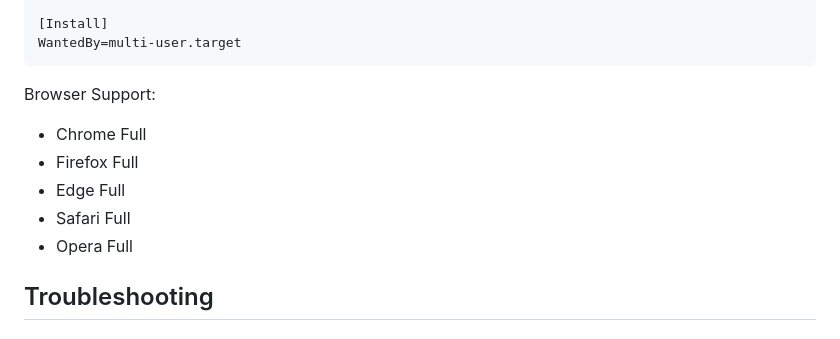
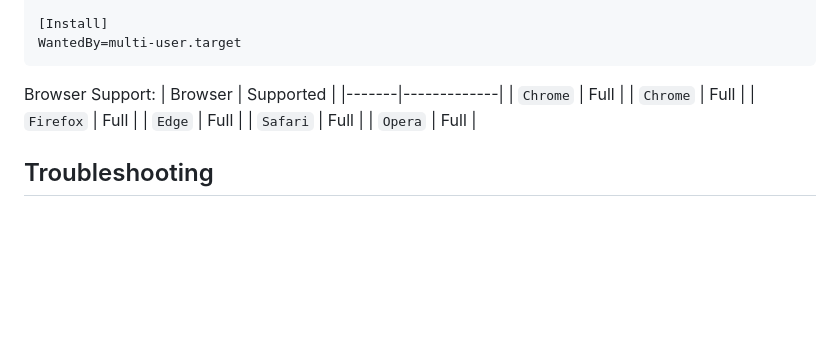
Before and after one commit to voicemaster-repo/voicemaster, a Markdown page: docs/README.md, the part around the change. Drawn GitHub-style; blank space fills up the shorter version.

````diff
--- a/docs/README.md
+++ b/docs/README.md
@@ -231,12 +231,14 @@ WantedBy=multi-user.target
 ```
 
 Browser	Support:
-
-- Chrome	Full
-- Firefox	Full
-- Edge	    Full
-- Safari	Full
-- Opera	    Full
+| Browser | Supported |
+|-------|-------------|
+| `Chrome` | Full |
+| `Chrome` | Full |
+| `Firefox` | Full |
+| `Edge` | Full |
+| `Safari` | Full |
+| `Opera` | Full |
 
 ## Troubleshooting
 # No audio?
````
